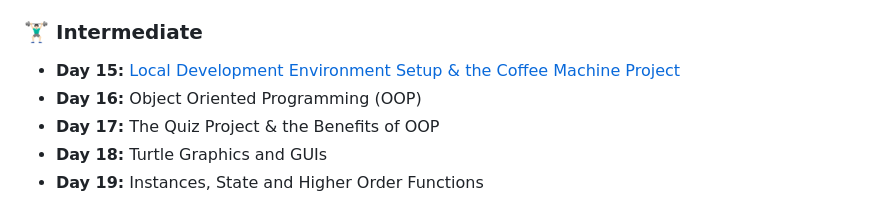
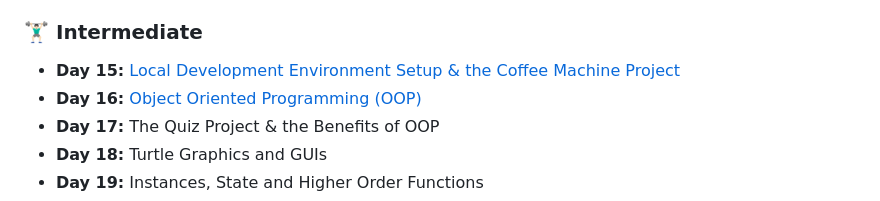
Before and after one commit to mfarhancode/100-days-of-code-python-bootcamp, a Markdown page: README.md, the part around the change. GitHub-like rendering.

```diff
--- a/README.md
+++ b/README.md
@@ -38,7 +38,7 @@ This repository contains my daily code and projects from **[100 Days of Code: Th
 ### 🏋🏻‍♂️ Intermediate
 
 * **Day 15:** [Local Development Environment Setup & the Coffee Machine Project](./Day_15_Coffee_Machine_Project)
-* **Day 16:** Object Oriented Programming (OOP)
+* **Day 16:** [Object Oriented Programming (OOP)](./Day_16_Coffee_Machine_OOP)
 * **Day 17:** The Quiz Project & the Benefits of OOP
 * **Day 18:** Turtle Graphics and GUIs
 * **Day 19:** Instances, State and Higher Order Functions
```
